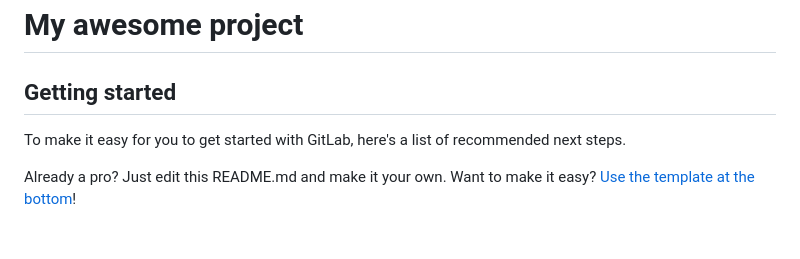
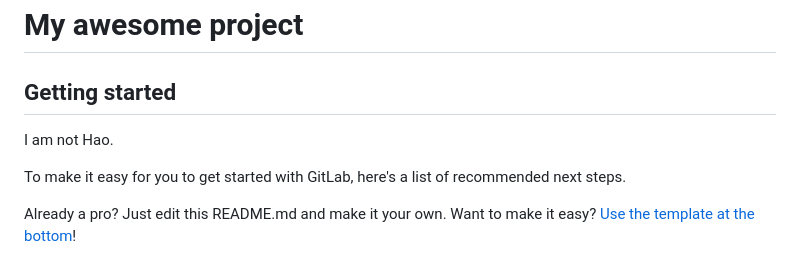
Before and after one commit to Yihui-Peng/EasySave, a Markdown page: README.md, the part around the change. GitHub-like rendering; blank space fills up the shorter version.

```diff
--- a/README.md
+++ b/README.md
@@ -3,6 +3,7 @@
 
 
 ## Getting started
+I am not Hao.
 
 To make it easy for you to get started with GitLab, here's a list of recommended next steps.
 
```
